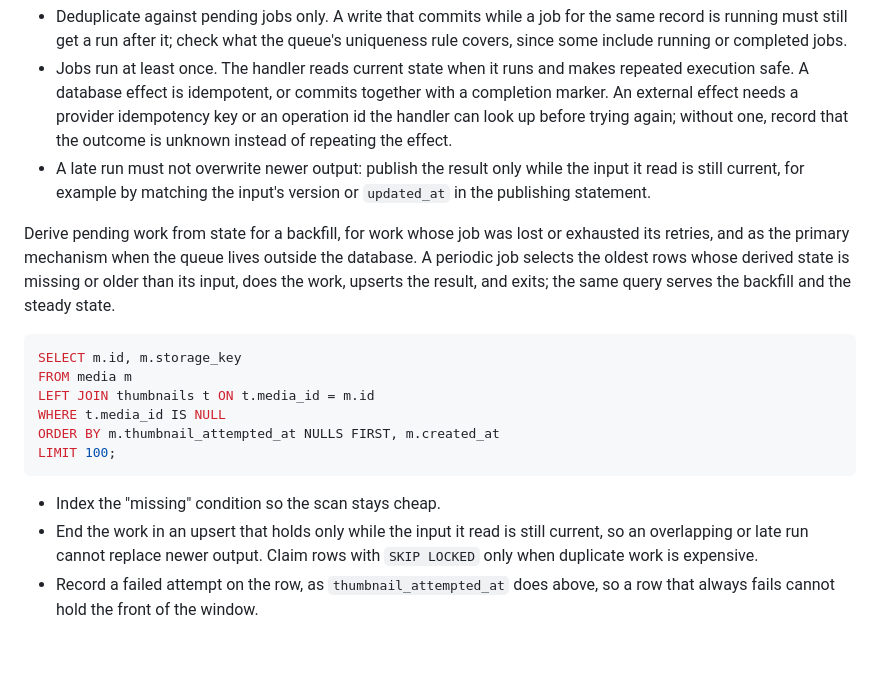
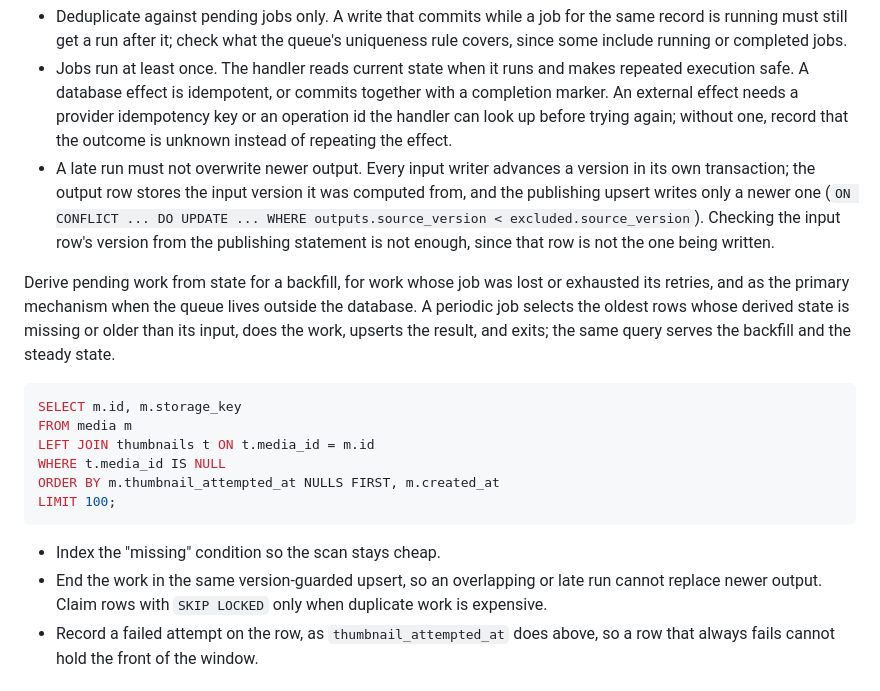
Before and after one commit to jssblck/agents, a Markdown page: skills/database-craft/SKILL.md, the part around the change. Drawn GitHub-style; blank space fills up the shorter version.

Commit message:
Guard late publication with a version on the output row
Co-Authored-By: Claude Opus 5.5 <noreply@anthropic.com>

````diff
--- a/skills/database-craft/SKILL.md
+++ b/skills/database-craft/SKILL.md
@@ -197,9 +197,12 @@ record it acts on, so repeated writes collapse into one pending job.
   with a completion marker. An external effect needs a provider idempotency key
   or an operation id the handler can look up before trying again; without one,
   record that the outcome is unknown instead of repeating the effect.
-- A late run must not overwrite newer output: publish the result only while the
-  input it read is still current, for example by matching the input's version or
-  `updated_at` in the publishing statement.
+- A late run must not overwrite newer output. Every input writer advances a
+  version in its own transaction; the output row stores the input version it was
+  computed from, and the publishing upsert writes only a newer one
+  (`ON CONFLICT ... DO UPDATE ... WHERE outputs.source_version < excluded.source_version`).
+  Checking the input row's version from the publishing statement is not enough,
+  since that row is not the one being written.
 
 Derive pending work from state for a backfill, for work whose job was lost or
 exhausted its retries, and as the primary mechanism when the queue lives outside
@@ -217,9 +220,9 @@ LIMIT 100;
 ```
 
 - Index the "missing" condition so the scan stays cheap.
-- End the work in an upsert that holds only while the input it read is still
-  current, so an overlapping or late run cannot replace newer output. Claim rows
-  with `SKIP LOCKED` only when duplicate work is expensive.
+- End the work in the same version-guarded upsert, so an overlapping or late run
+  cannot replace newer output. Claim rows with `SKIP LOCKED` only when duplicate
+  work is expensive.
 - Record a failed attempt on the row, as `thumbnail_attempted_at` does above, so
   a row that always fails cannot hold the front of the window.
 
````
